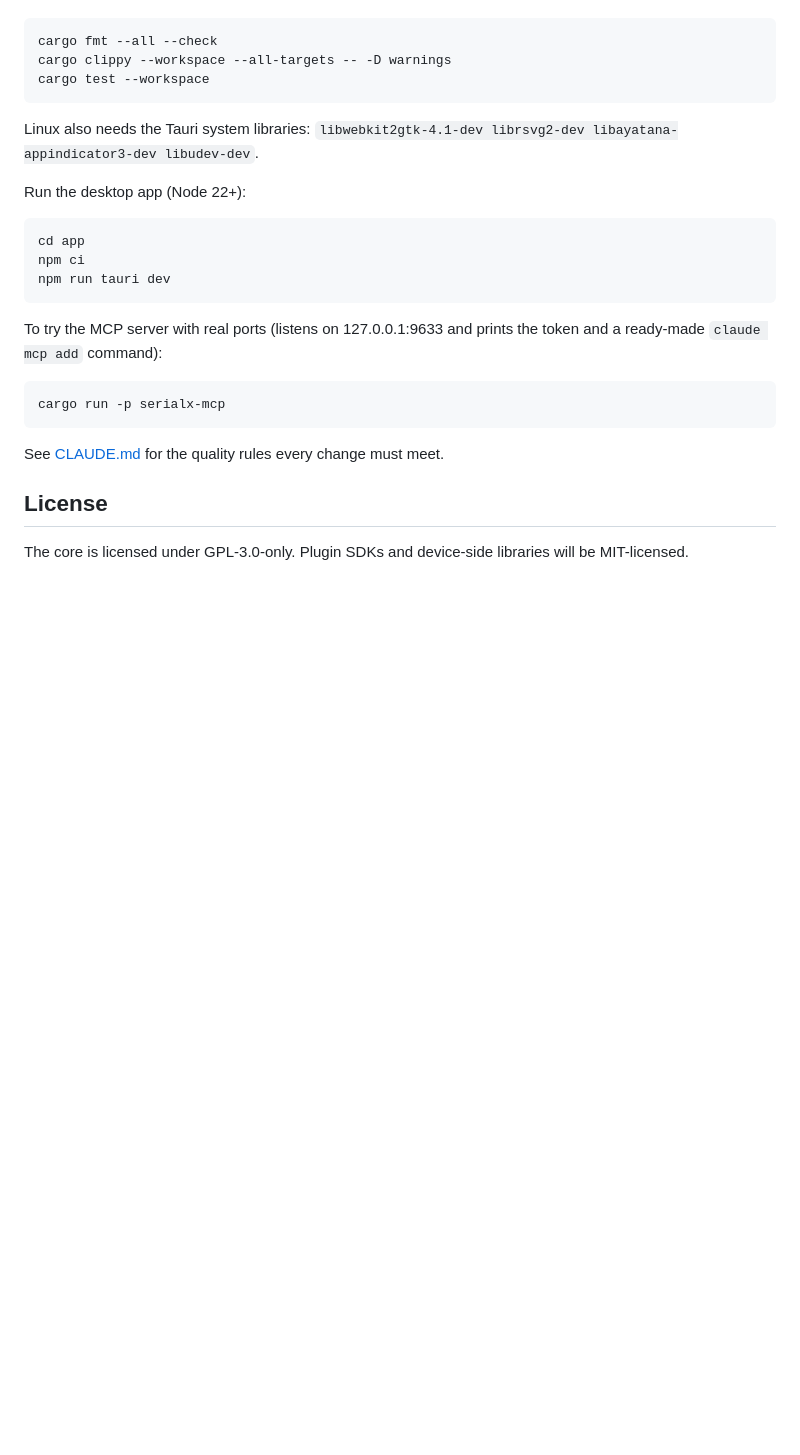
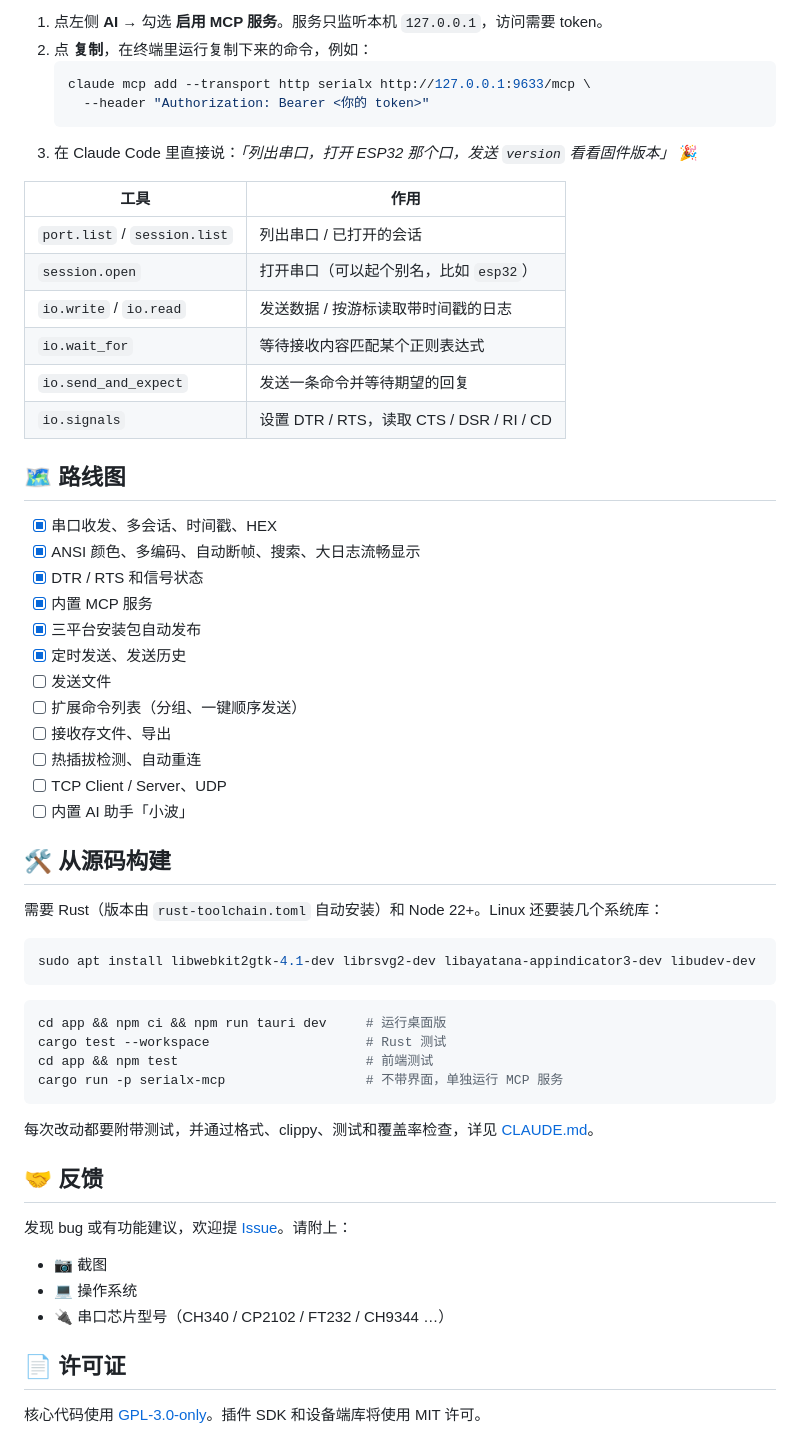
Before and after one commit to jerry-token/serialbot, a Markdown page: README.md, the part around one of its changes. Rendered like a GitHub page; blank space fills up the shorter version.

Commit message:
docs: rewrite the README with screenshots, a demo and install guide (#21)
Co-Authored-By: Claude Opus 5.5 <noreply@anthropic.com>

````diff
--- a/README.md
+++ b/README.md
@@ -15,31 +98,60 @@ Requires the stable Rust toolchain (MSRV 1.90).
+1. 点左侧 **AI** → 勾选 **启用 MCP 服务**。服务只监听本机 `127.0.0.1`，访问需要 token。
+2. 点 **复制**，在终端里运行复制下来的命令，例如：
+   ```sh
+   claude mcp add --transport http serialx http://127.0.0.1:9633/mcp \
+     --header "Authorization: Bearer <你的 token>"
+   ```
+3. 在 Claude Code 里直接说：*「列出串口，打开 ESP32 那个口，发送 `version` 看看固件版本」* 🎉
+
+| 工具 | 作用 |
+|---|---|
+| `port.list` / `session.list` | 列出串口 / 已打开的会话 |
+| `session.open` | 打开串口（可以起个别名，比如 `esp32`） |
+| `io.write` / `io.read` | 发送数据 / 按游标读取带时间戳的日志 |
+| `io.wait_for` | 等待接收内容匹配某个正则表达式 |
+| `io.send_and_expect` | 发送一条命令并等待期望的回复 |
+| `io.signals` | 设置 DTR / RTS，读取 CTS / DSR / RI / CD |
+
+## 🗺️ 路线图
+
+- [x] 串口收发、多会话、时间戳、HEX
+- [x] ANSI 颜色、多编码、自动断帧、搜索、大日志流畅显示
+- [x] DTR / RTS 和信号状态
+- [x] 内置 MCP 服务
+- [x] 三平台安装包自动发布
+- [x] 定时发送、发送历史
+- [ ] 发送文件
+- [ ] 扩展命令列表（分组、一键顺序发送）
+- [ ] 接收存文件、导出
+- [ ] 热插拔检测、自动重连
+- [ ] TCP Client / Server、UDP
+- [ ] 内置 AI 助手「小波」
+
+## 🛠️ 从源码构建
+
+需要 Rust（版本由 `rust-toolchain.toml` 自动安装）和 Node 22+。Linux 还要装几个系统库：
 
 ```sh
-cargo fmt --all --check
-cargo clippy --workspace --all-targets -- -D warnings
-cargo test --workspace
+sudo apt install libwebkit2gtk-4.1-dev librsvg2-dev libayatana-appindicator3-dev libudev-dev
 ```
 
-Linux also needs the Tauri system libraries:
-`libwebkit2gtk-4.1-dev librsvg2-dev libayatana-appindicator3-dev libudev-dev`.
-
-Run the desktop app (Node 22+):
-
 ```sh
-cd app
-npm ci
-npm run tauri dev
+cd app && npm ci && npm run tauri dev     # 运行桌面版
+cargo test --workspace                    # Rust 测试
+cd app && npm test                        # 前端测试
+cargo run -p serialx-mcp                  # 不带界面，单独运行 MCP 服务
 ```
 
-To try the MCP server with real ports (listens on 127.0.0.1:9633 and
-prints the token and a ready-made `claude mcp add` command):
+每次改动都要附带测试，并通过格式、clippy、测试和覆盖率检查，详见 [CLAUDE.md](CLAUDE.md)。
 
-```sh
-cargo run -p serialx-mcp
-```
+## 🤝 反馈
 
-See [CLAUDE.md](CLAUDE.md) for the quality rules every change must meet.
+发现 bug 或有功能建议，欢迎提 [Issue](https://github.com/jerry-token/serialx/issues)。请附上：
 
-## License
+- 📷 截图
+- 💻 操作系统
+- 🔌 串口芯片型号（CH340 / CP2102 / FT232 / CH9344 …）
 
-The core is licensed under GPL-3.0-only. Plugin SDKs and device-side
-libraries will be MIT-licensed.
+## 📄 许可证
+
+核心代码使用 [GPL-3.0-only](LICENSE)。插件 SDK 和设备端库将使用 MIT 许可。
````
Also changed, not shown: other parts of README.md (+91 -8 lines), .github/release-notes.md (+1 -1 lines), README.en.md (added, +157 -0 lines), docs/images/ai-dark.png (added), docs/images/demo.gif (added), docs/images/terminal-dark.png (added), docs/images/terminal-light.png (added).
